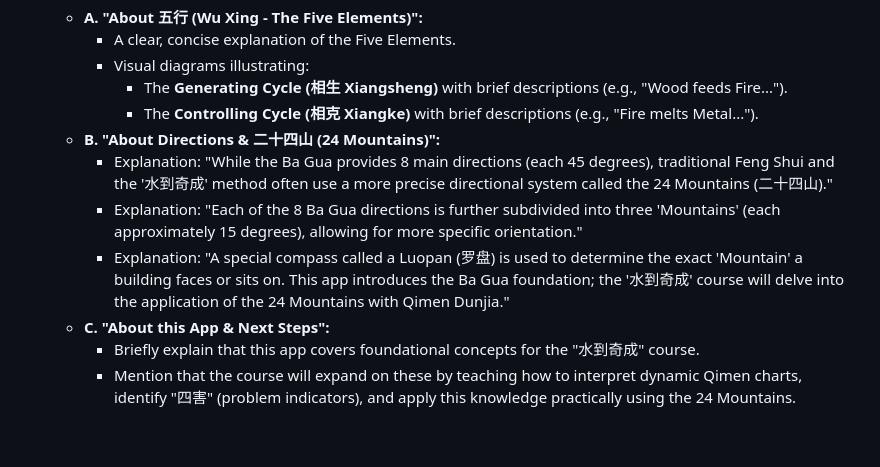
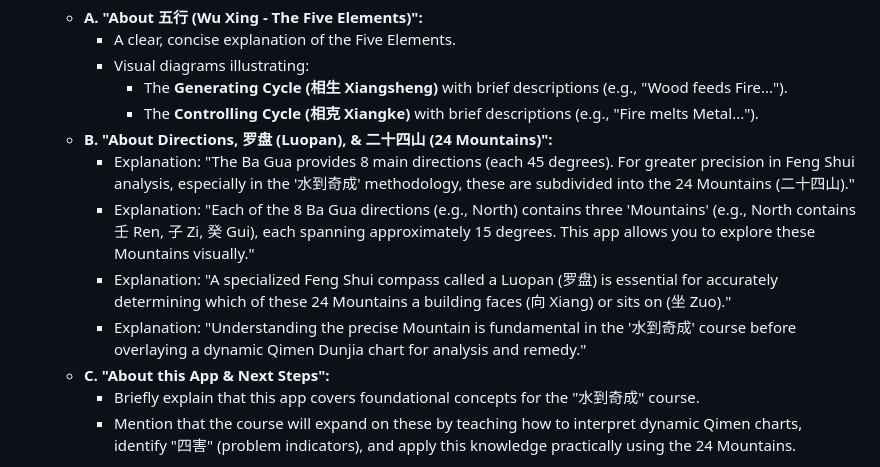
Before and after one commit to limcheekin/qishui, a Markdown page: spec.md, the part around one of its changes. Drawn GitHub-style; blank space fills up the shorter version.

```diff
--- a/spec.md
+++ b/spec.md
@@ -62,10 +62,11 @@ SPECIFICATIONS:
         *   Visual diagrams illustrating:
             *   The **Generating Cycle (相生 Xiangsheng)** with brief descriptions (e.g., "Wood feeds Fire...").
             *   The **Controlling Cycle (相克 Xiangke)** with brief descriptions (e.g., "Fire melts Metal...").
-    *   **B. "About Directions & 二十四山 (24 Mountains)":**
-        *   Explanation: "While the Ba Gua provides 8 main directions (each 45 degrees), traditional Feng Shui and the '水到奇成' method often use a more precise directional system called the 24 Mountains (二十四山)."
-        *   Explanation: "Each of the 8 Ba Gua directions is further subdivided into three 'Mountains' (each approximately 15 degrees), allowing for more specific orientation."
-        *   Explanation: "A special compass called a Luopan (罗盘) is used to determine the exact 'Mountain' a building faces or sits on. This app introduces the Ba Gua foundation; the '水到奇成' course will delve into the application of the 24 Mountains with Qimen Dunjia."
+    *   **B. "About Directions, 罗盘 (Luopan), & 二十四山 (24 Mountains)":**
+        *   Explanation: "The Ba Gua provides 8 main directions (each 45 degrees). For greater precision in Feng Shui analysis, especially in the '水到奇成' methodology, these are subdivided into the 24 Mountains (二十四山)."
+        *   Explanation: "Each of the 8 Ba Gua directions (e.g., North) contains three 'Mountains' (e.g., North contains 壬 Ren, 子 Zi, 癸 Gui), each spanning approximately 15 degrees. This app allows you to explore these Mountains visually."
+        *   Explanation: "A specialized Feng Shui compass called a Luopan (罗盘) is essential for accurately determining which of these 24 Mountains a building faces (向 Xiang) or sits on (坐 Zuo)."
+        *   Explanation: "Understanding the precise Mountain is fundamental in the '水到奇成' course before overlaying a dynamic Qimen Dunjia chart for analysis and remedy."
     *   **C. "About this App & Next Steps":**
         *   Briefly explain that this app covers foundational concepts for the "水到奇成" course.
         *   Mention that the course will expand on these by teaching how to interpret dynamic Qimen charts, identify "四害" (problem indicators), and apply this knowledge practically using the 24 Mountains.
```
Also changed, not shown: other parts of spec.md (+44 -1 lines).
